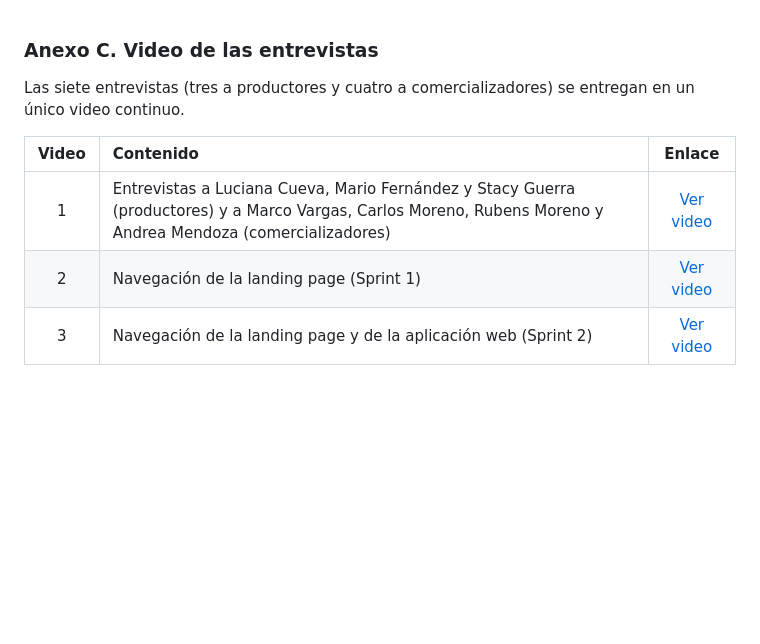
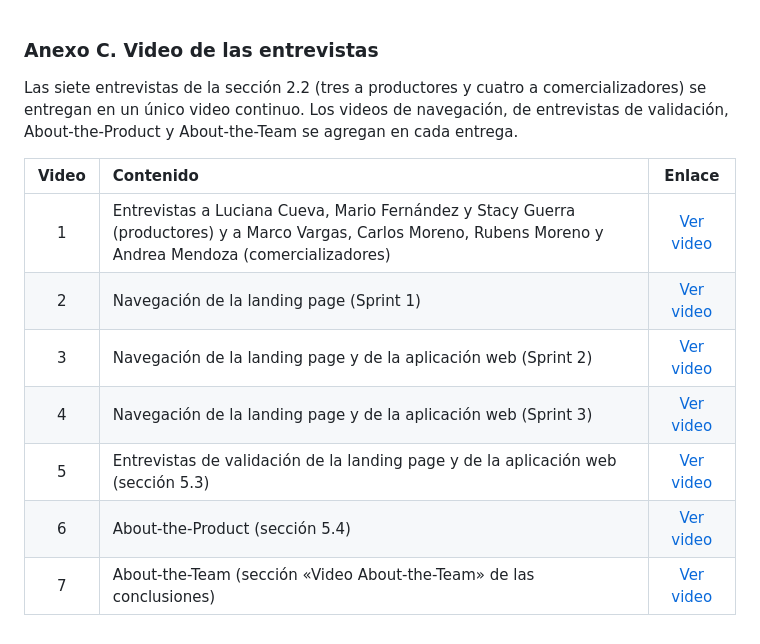
Before and after one commit to upc-pre-202620-1ASI0730-2620-8084-desti/destilatech-report, a Markdown page: report/annexes/annex-c-interview-videos.md, the part around one of its changes. Drawn GitHub-style; blank space fills up the shorter version.

```diff
--- a/report/annexes/annex-c-interview-videos.md
+++ b/report/annexes/annex-c-interview-videos.md
@@ -1,12 +1,16 @@
 ### Anexo C. Video de las entrevistas
 
-Las siete entrevistas (tres a productores y cuatro a comercializadores) se entregan en un único video continuo.
+Las siete entrevistas de la sección 2.2 (tres a productores y cuatro a comercializadores) se entregan en un único video continuo. Los videos de navegación, de entrevistas de validación, About-the-Product y About-the-Team se agregan en cada entrega.
 
 | Video | Contenido | Enlace |
 | :----------: | :---------------------- | :----------: |
 | 1 | Entrevistas a Luciana Cueva, Mario Fernández y Stacy Guerra (productores) y a Marco Vargas, Carlos Moreno, Rubens Moreno y Andrea Mendoza (comercializadores) | [Ver video][video-entrevistas] |
 | 2 | Navegación de la landing page (Sprint 1) | [Ver video][video-sprint-1] |
 | 3 | Navegación de la landing page y de la aplicación web (Sprint 2) | [Ver video][video-sprint-2] |
+| 4 | Navegación de la landing page y de la aplicación web (Sprint 3) | [Ver video][video-sprint-3] |
+| 5 | Entrevistas de validación de la landing page y de la aplicación web (sección 5.3) | [Ver video][video-validacion] |
+| 6 | About-the-Product (sección 5.4) | [Ver video][video-about-the-product] |
+| 7 | About-the-Team (sección «Video About-the-Team» de las conclusiones) | [Ver video][video-about-the-team] |
 
 [video-entrevistas]: <https://upcedupe-my.sharepoint.com/personal/u202418755_upc_edu_pe/_layouts/15/stream.aspx?id=%2Fpersonal%2Fu202418755%5Fupc%5Fedu%5Fpe%2FDocuments%2Fentrevistas%2Emp4&referrer=StreamWebApp%2EWeb&referrerScenario=AddressBarCopied%2Eview%2E8a859f76%2D82ca%2D49cb%2D84d8%2D934b1dd892e3>
 [video-sprint-1]: <https://upcedupe-my.sharepoint.com/:v:/g/personal/u202317807_upc_edu_pe/IQBfZtnS6Ud8QrXVi-lT_fF-AZRpWqqZXanHJkwEA1mCgHo?e=FivmRX>
```
Also changed, not shown: other parts of report/annexes/annex-c-interview-videos.md (+4 -0 lines), report/90-conclusions.md (+37 -0 lines), report/annexes/annex-b-presentation-videos.md (+1 -0 lines), report/assets/sprint3/about-the-team-frame.png (added).
